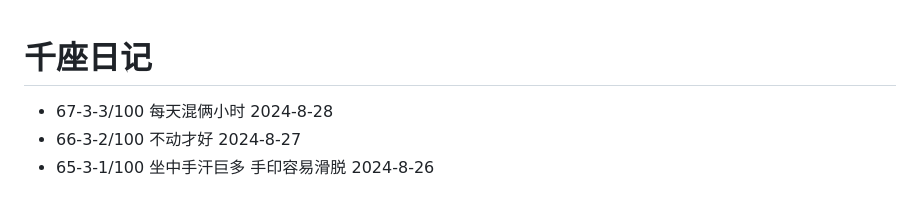
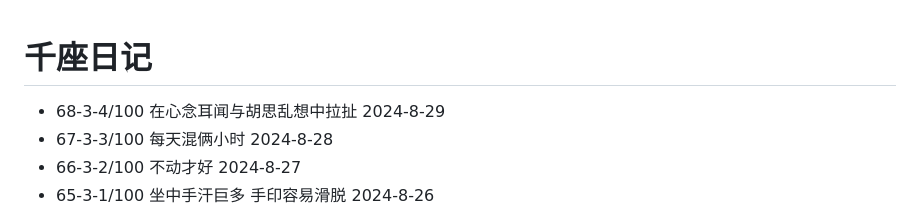
Before and after one commit to sdhou/config, a Markdown page: doc/oye.md, the part around the change. GitHub-like rendering.

Commit message:
up doc oye

```diff
--- a/doc/oye.md
+++ b/doc/oye.md
@@ -1,5 +1,6 @@
 # 千座日记
 
+- 68-3-4/100 在心念耳闻与胡思乱想中拉扯 2024-8-29
 - 67-3-3/100 每天混俩小时 2024-8-28
 - 66-3-2/100 不动才好 2024-8-27
 - 65-3-1/100 坐中手汗巨多 手印容易滑脱 2024-8-26
```
